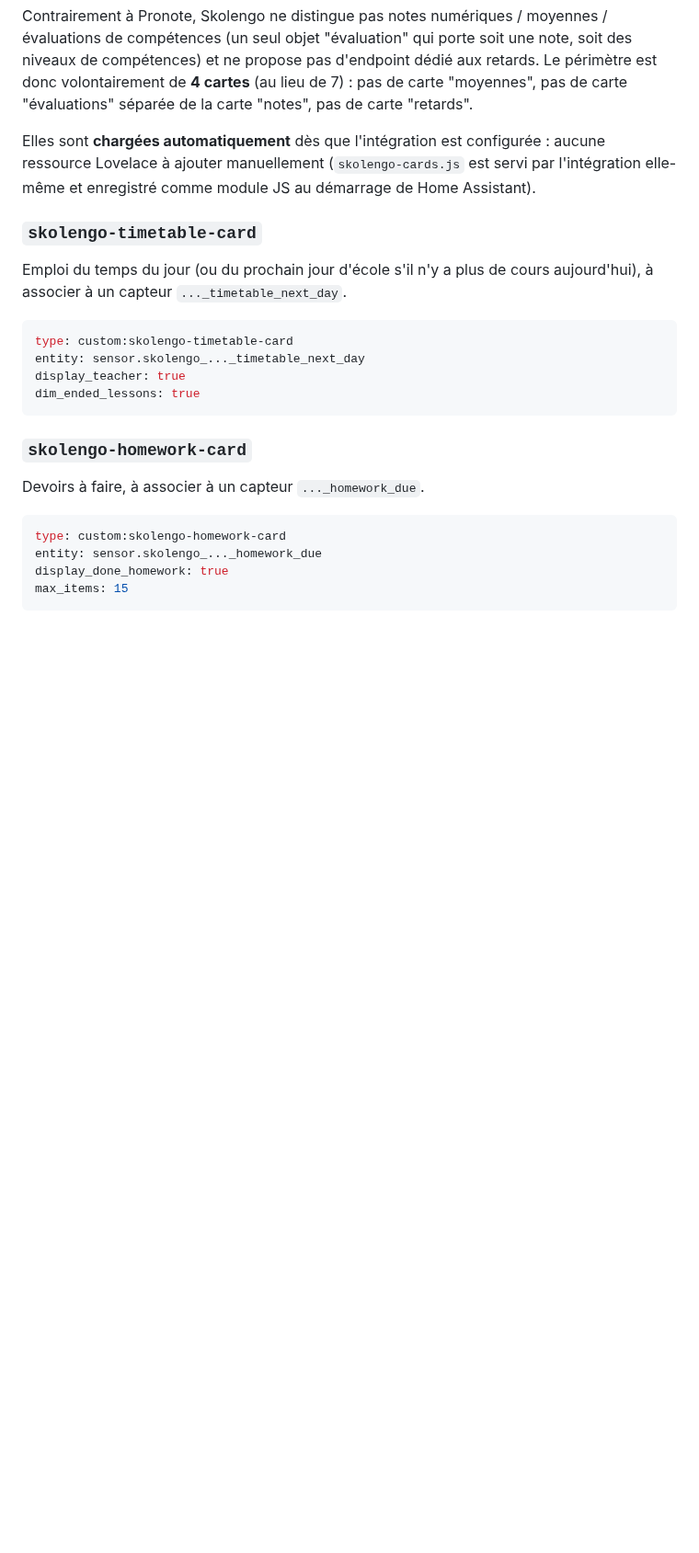
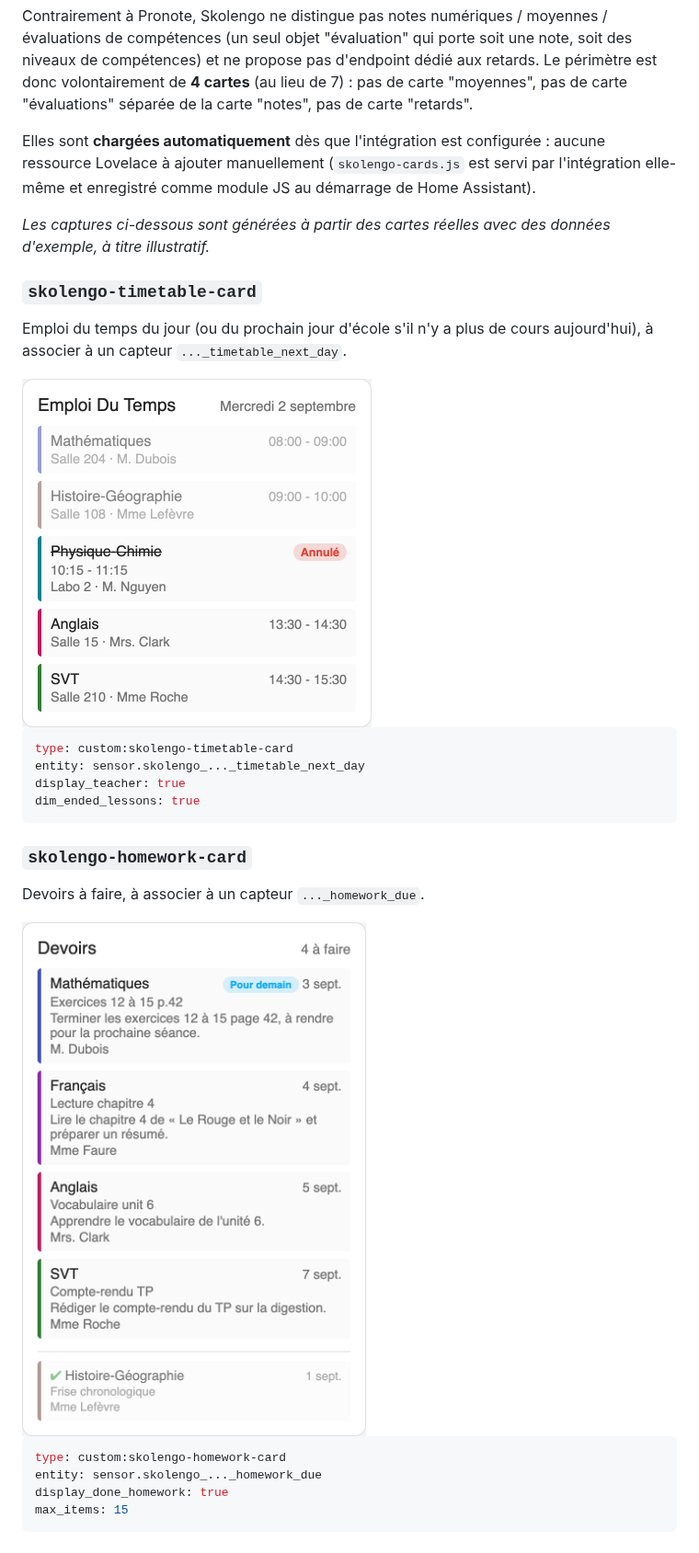
Before and after one commit to infernalK/ha-skolengo, a Markdown page: README.md, the part around one of its changes. Shown at 92% size. Drawn GitHub-style; pictures changed too: docs/img/skolengo-homework-card.png (added), docs/img/skolengo-timetable-card.png (added); blank space fills up the shorter version.

Commit message:
Add rendered screenshots of the 4 Lovelace cards to the README
Screenshots are generated from the actual skolengo-cards.js with sample data, one per card, to make the README section visual instead of YAML-only.

Co-Authored-By: Claude Sonnet 5 <noreply@anthropic.com>

````diff
--- a/README.md
+++ b/README.md
@@ -65,9 +65,13 @@ Contrairement à Pronote, Skolengo ne distingue pas notes numériques / moyennes
 
 Elles sont **chargées automatiquement** dès que l'intégration est configurée : aucune ressource Lovelace à ajouter manuellement (`skolengo-cards.js` est servi par l'intégration elle-même et enregistré comme module JS au démarrage de Home Assistant).
 
+*Les captures ci-dessous sont générées à partir des cartes réelles avec des données d'exemple, à titre illustratif.*
+
 ### `skolengo-timetable-card`
 
 Emploi du temps du jour (ou du prochain jour d'école s'il n'y a plus de cours aujourd'hui), à associer à un capteur `..._timetable_next_day`.
+
+<img src="docs/img/skolengo-timetable-card.png" alt="Rendu de la carte skolengo-timetable-card" width="380">
 
 ```yaml
 type: custom:skolengo-timetable-card
@@ -80,6 +84,8 @@ dim_ended_lessons: true
 
 Devoirs à faire, à associer à un capteur `..._homework_due`.
 
+<img src="docs/img/skolengo-homework-card.png" alt="Rendu de la carte skolengo-homework-card" width="380">
+
 ```yaml
 type: custom:skolengo-homework-card
 entity: sensor.skolengo_..._homework_due
````
Also changed, not shown: other parts of README.md (+4 -0 lines), docs/img/skolengo-absences-card.png (added), docs/img/skolengo-evaluations-card.png (added).
